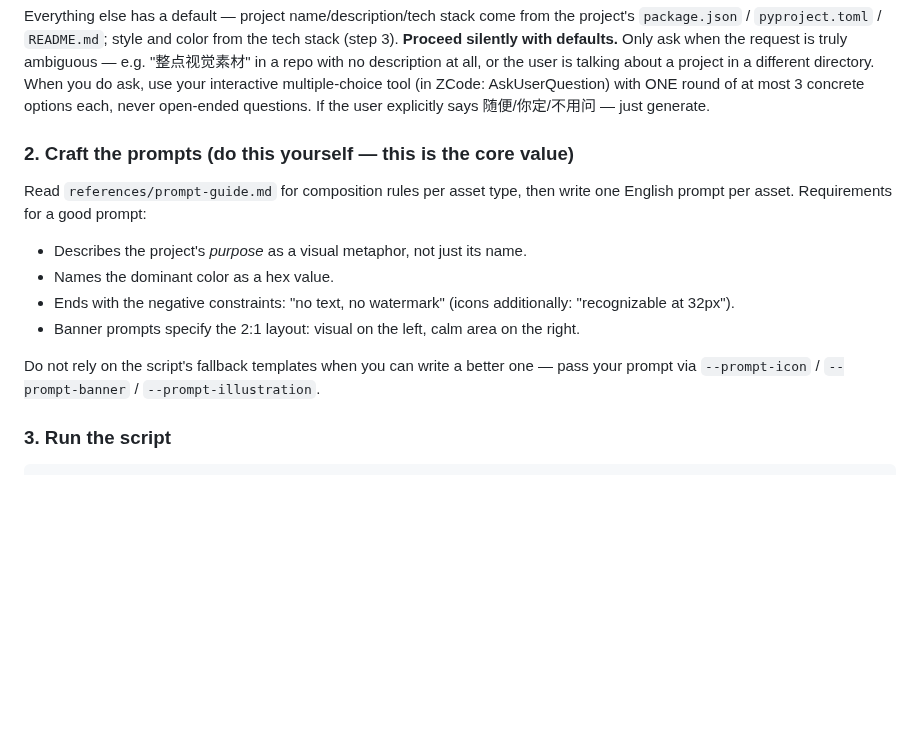
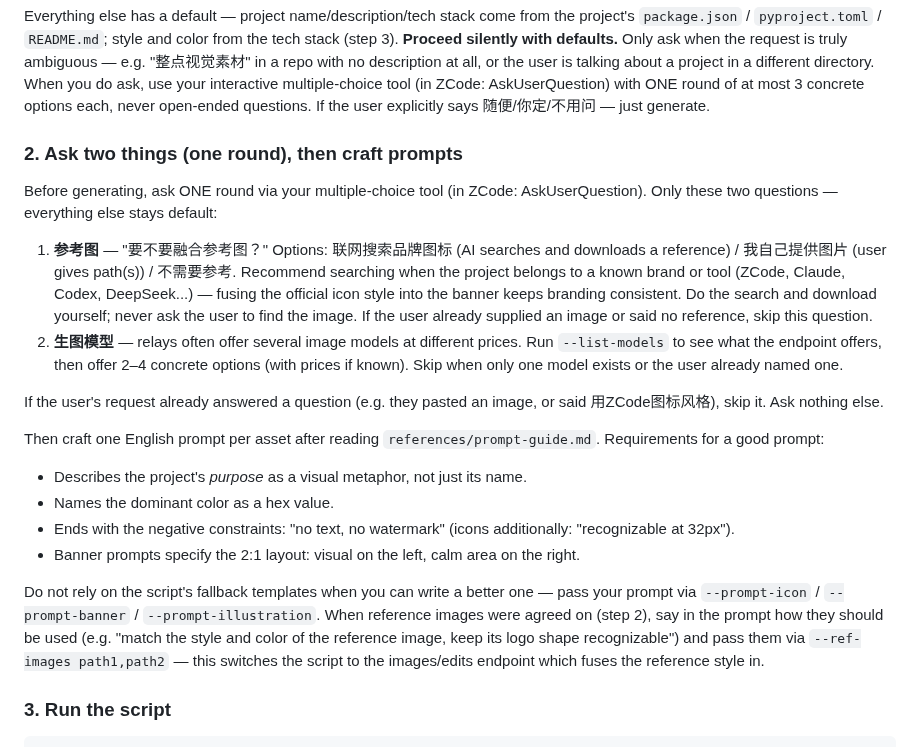
Before and after one commit to cv-superding/zcode-gpt-image2, a Markdown page: project-visual-generator/SKILL.md, the part around the change. Rendered like a GitHub page; blank space fills up the shorter version.

```diff
--- a/project-visual-generator/SKILL.md
+++ b/project-visual-generator/SKILL.md
@@ -33,10 +33,28 @@ interactive multiple-choice tool (in ZCode: AskUserQuestion) with ONE round of a
 most 3 concrete options each, never open-ended questions. If the user explicitly
 says 随便/你定/不用问 — just generate.
 
-### 2. Craft the prompts (do this yourself — this is the core value)
+### 2. Ask two things (one round), then craft prompts
 
-Read `references/prompt-guide.md` for composition rules per asset type, then write one
-English prompt per asset. Requirements for a good prompt:
+Before generating, ask ONE round via your multiple-choice tool (in ZCode:
+AskUserQuestion). Only these two questions — everything else stays default:
+
+1. **参考图** — "要不要融合参考图？" Options: 联网搜索品牌图标 (AI searches and
+   downloads a reference) / 我自己提供图片 (user gives path(s)) / 不需要参考.
+   Recommend searching when the project belongs to a known brand or tool
+   (ZCode, Claude, Codex, DeepSeek...) — fusing the official icon style into the
+   banner keeps branding consistent. Do the search and download yourself; never
+   ask the user to find the image. If the user already supplied an image or said
+   no reference, skip this question.
+2. **生图模型** — relays often offer several image models at different prices.
+   Run `--list-models` to see what the endpoint offers, then offer 2–4 concrete
+   options (with prices if known). Skip when only one model exists or the user
+   already named one.
+
+If the user's request already answered a question (e.g. they pasted an image, or
+said 用ZCode图标风格), skip it. Ask nothing else.
+
+Then craft one English prompt per asset after reading
+`references/prompt-guide.md`. Requirements for a good prompt:
 
 - Describes the project's *purpose* as a visual metaphor, not just its name.
 - Names the dominant color as a hex value.
@@ -46,6 +64,10 @@ English prompt per asset. Requirements for a good prompt:
 
 Do not rely on the script's fallback templates when you can write a better one — pass
 your prompt via `--prompt-icon` / `--prompt-banner` / `--prompt-illustration`.
+When reference images were agreed on (step 2), say in the prompt how they should be
+used (e.g. "match the style and color of the reference image, keep its logo shape
+recognizable") and pass them via `--ref-images path1,path2` — this switches the
+script to the images/edits endpoint which fuses the reference style in.
 
 ### 3. Run the script
 
```
Also changed, not shown: README.md (+55 -74 lines), docs/assets/icon-zcode-gpt-image2.png (added), docs/assets/ref/zcode-icon.png (added), 2 other files.
